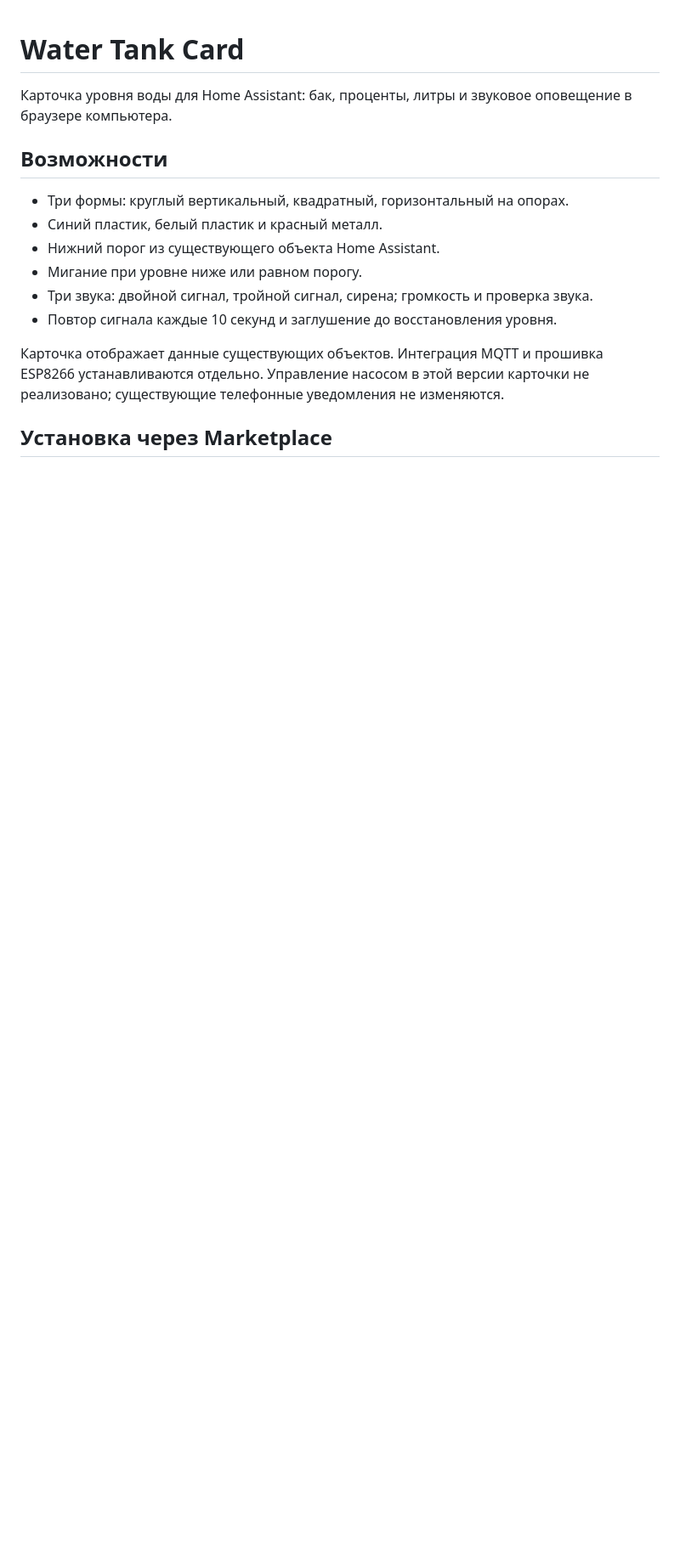
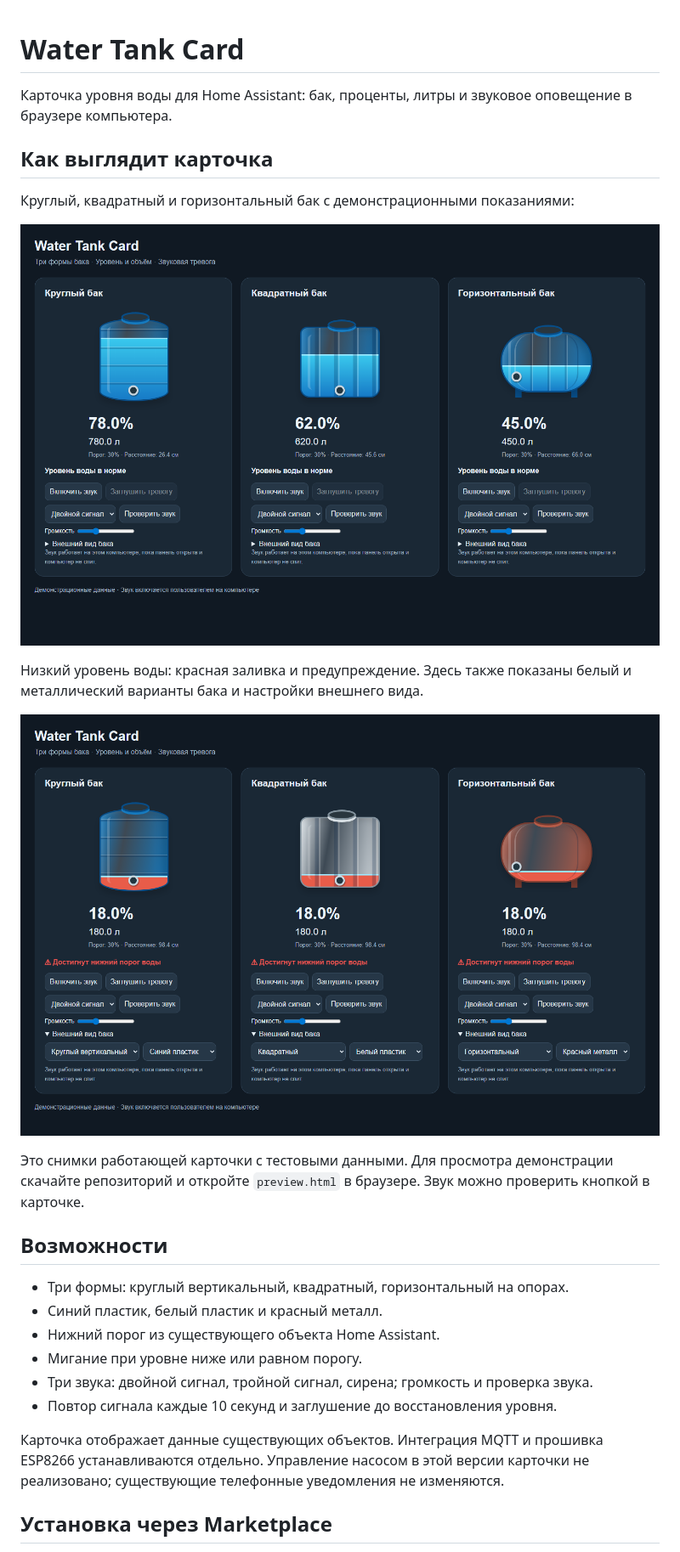
Before and after one commit to gekso88/HAOS_Water-Tank-Card, a Markdown page: README.md, the part around the change. Shown at 85% size. Drawn GitHub-style; pictures changed too: images/tank-alarm.png (added), images/tank-shapes.png (added); blank space fills up the shorter version.

Commit message:
Add card screenshots and demo preview

```diff
--- a/README.md
+++ b/README.md
@@ -1,6 +1,18 @@
 # Water Tank Card
 
 Карточка уровня воды для Home Assistant: бак, проценты, литры и звуковое оповещение в браузере компьютера.
+
+## Как выглядит карточка
+
+Круглый, квадратный и горизонтальный бак с демонстрационными показаниями:
+
+![Три формы бака: круглый, квадратный и горизонтальный](images/tank-shapes.png)
+
+Низкий уровень воды: красная заливка и предупреждение. Здесь также показаны белый и металлический варианты бака и настройки внешнего вида.
+
+![Тревога низкого уровня и варианты цвета бака](images/tank-alarm.png)
+
+Это снимки работающей карточки с тестовыми данными. Для просмотра демонстрации скачайте репозиторий и откройте `preview.html` в браузере. Звук можно проверить кнопкой в карточке.
 
 ## Возможности
 
```
Also changed, not shown: 1 other file.
